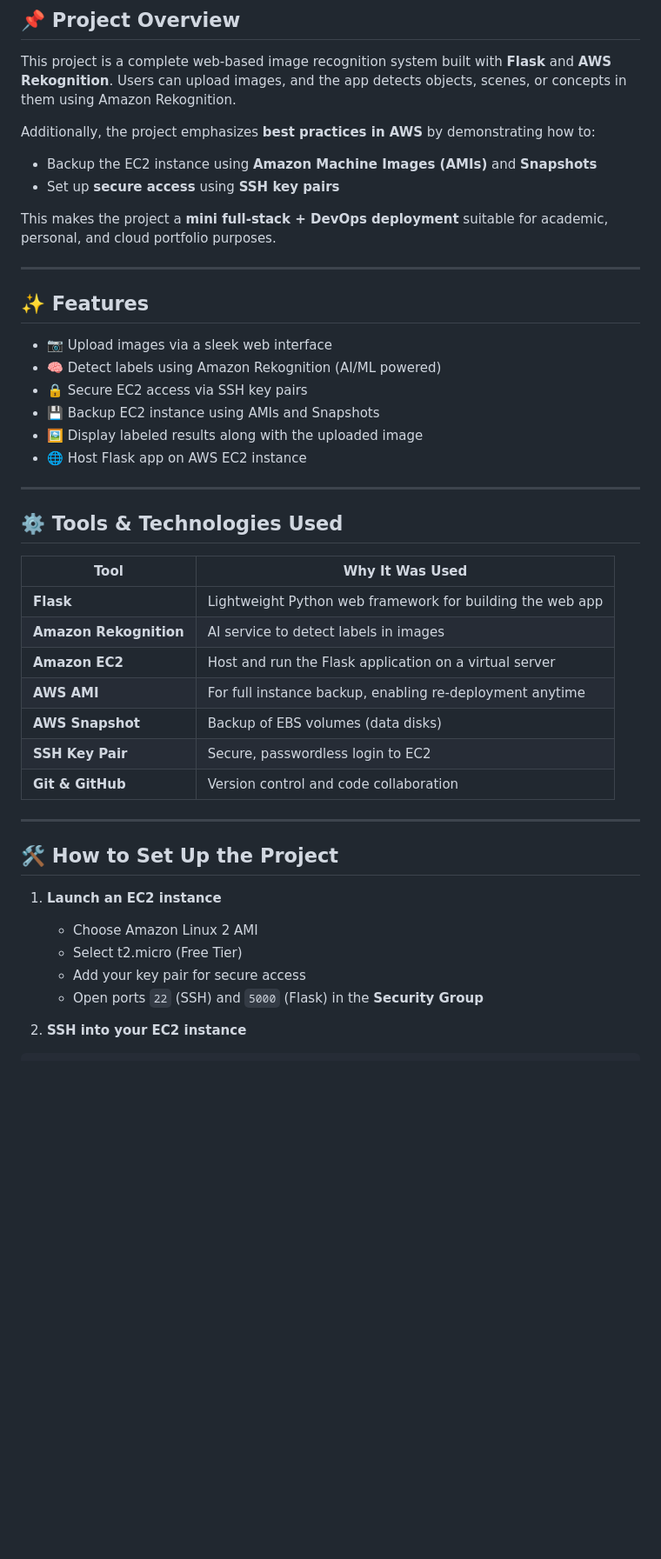
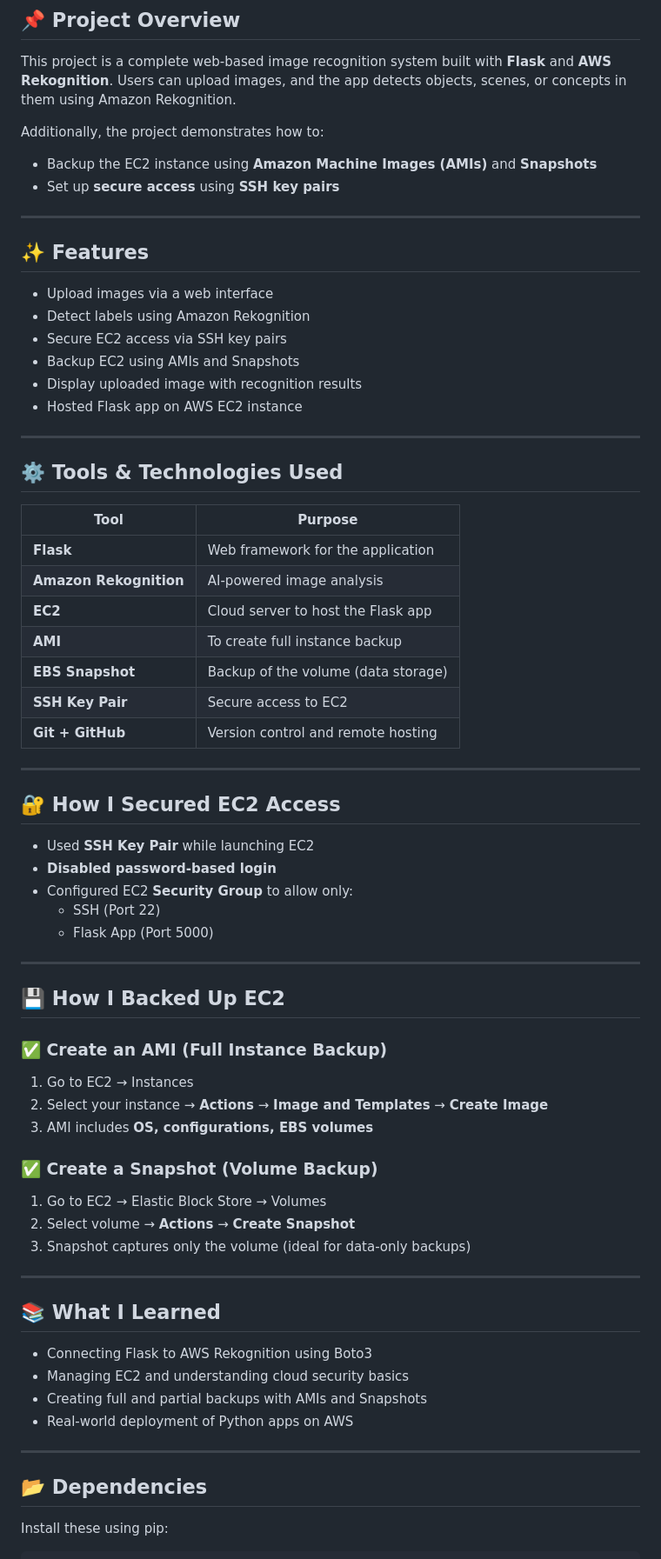
Before and after one commit to zehra-stark/flask-rekognition-app, a Markdown page: README.md, the part around one of its changes. Shown at 87% size. Drawn GitHub-style; blank space fills up the shorter version.

Commit message:
Added complete README documentation

```diff
--- a/README.md
+++ b/README.md
@@ -4,45 +4,71 @@
 
 This project is a complete web-based image recognition system built with **Flask** and **AWS Rekognition**. Users can upload images, and the app detects objects, scenes, or concepts in them using Amazon Rekognition.
 
-Additionally, the project emphasizes **best practices in AWS** by demonstrating how to:
+Additionally, the project demonstrates how to:
 - Backup the EC2 instance using **Amazon Machine Images (AMIs)** and **Snapshots**
 - Set up **secure access** using **SSH key pairs**
-
-This makes the project a **mini full-stack + DevOps deployment** suitable for academic, personal, and cloud portfolio purposes.
 
 ---
 
 ## ✨ Features
 
-- 📷 Upload images via a sleek web interface
-- 🧠 Detect labels using Amazon Rekognition (AI/ML powered)
-- 🔒 Secure EC2 access via SSH key pairs
-- 💾 Backup EC2 instance using AMIs and Snapshots
-- 🖼️ Display labeled results along with the uploaded image
-- 🌐 Host Flask app on AWS EC2 instance
+- Upload images via a web interface
+- Detect labels using Amazon Rekognition
+- Secure EC2 access via SSH key pairs
+- Backup EC2 using AMIs and Snapshots
+- Display uploaded image with recognition results
+- Hosted Flask app on AWS EC2 instance
 
 ---
 
 ## ⚙️ Tools & Technologies Used
 
-| Tool | Why It Was Used |
-|------|------------------|
-| **Flask** | Lightweight Python web framework for building the web app |
-| **Amazon Rekognition** | AI service to detect labels in images |
-| **Amazon EC2** | Host and run the Flask application on a virtual server |
-| **AWS AMI** | For full instance backup, enabling re-deployment anytime |
-| **AWS Snapshot** | Backup of EBS volumes (data disks) |
-| **SSH Key Pair** | Secure, passwordless login to EC2 |
-| **Git & GitHub** | Version control and code collaboration |
+| Tool               | Purpose                                           |
+|--------------------|---------------------------------------------------|
+| **Flask**          | Web framework for the application                 |
+| **Amazon Rekognition** | AI-powered image analysis                    |
+| **EC2**            | Cloud server to host the Flask app                |
+| **AMI**            | To create full instance backup                    |
+| **EBS Snapshot**   | Backup of the volume (data storage)               |
+| **SSH Key Pair**   | Secure access to EC2                              |
+| **Git + GitHub**   | Version control and remote hosting                |
 
 ---
 
-## 🛠️ How to Set Up the Project
+## 🔐 How I Secured EC2 Access
 
-1. **Launch an EC2 instance**
-   - Choose Amazon Linux 2 AMI
-   - Select t2.micro (Free Tier)
-   - Add your key pair for secure access
-   - Open ports `22` (SSH) and `5000` (Flask) in the **Security Group**
+- Used **SSH Key Pair** while launching EC2
+- **Disabled password-based login**
+- Configured EC2 **Security Group** to allow only:
+  - SSH (Port 22)
+  - Flask App (Port 5000)
 
-2. **SSH into your EC2 instance**
+---
+
+## 💾 How I Backed Up EC2
+
+### ✅ Create an AMI (Full Instance Backup)
+1. Go to EC2 → Instances
+2. Select your instance → **Actions** → **Image and Templates** → **Create Image**
+3. AMI includes **OS, configurations, EBS volumes**
+
+### ✅ Create a Snapshot (Volume Backup)
+1. Go to EC2 → Elastic Block Store → Volumes
+2. Select volume → **Actions** → **Create Snapshot**
+3. Snapshot captures only the volume (ideal for data-only backups)
+
+---
+
+## 📚 What I Learned
+
+- Connecting Flask to AWS Rekognition using Boto3
+- Managing EC2 and understanding cloud security basics
+- Creating full and partial backups with AMIs and Snapshots
+- Real-world deployment of Python apps on AWS
+
+---
+
+## 📂 Dependencies
+
+Install these using pip:
+
```
Also changed, not shown: other parts of README.md (+109 -71 lines).
